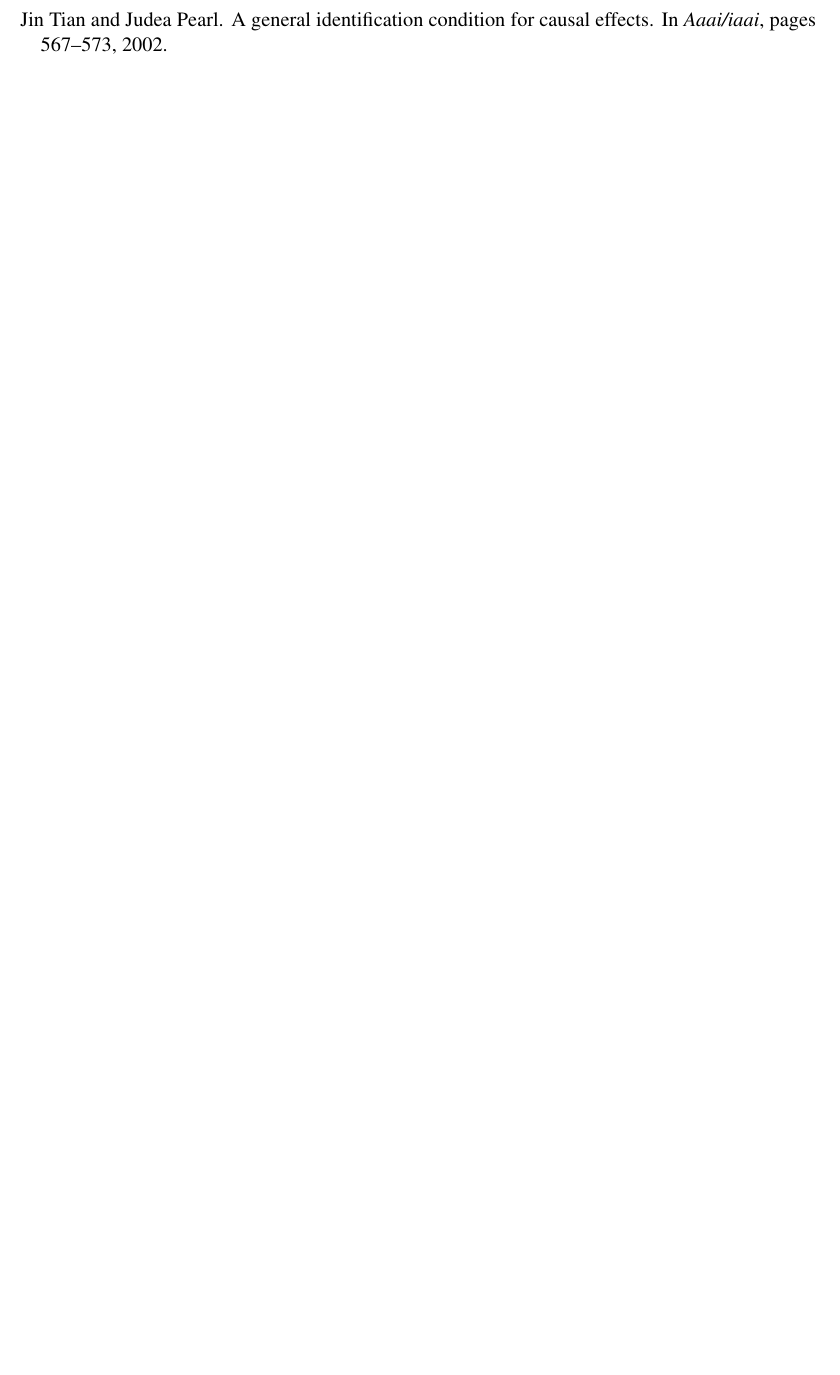
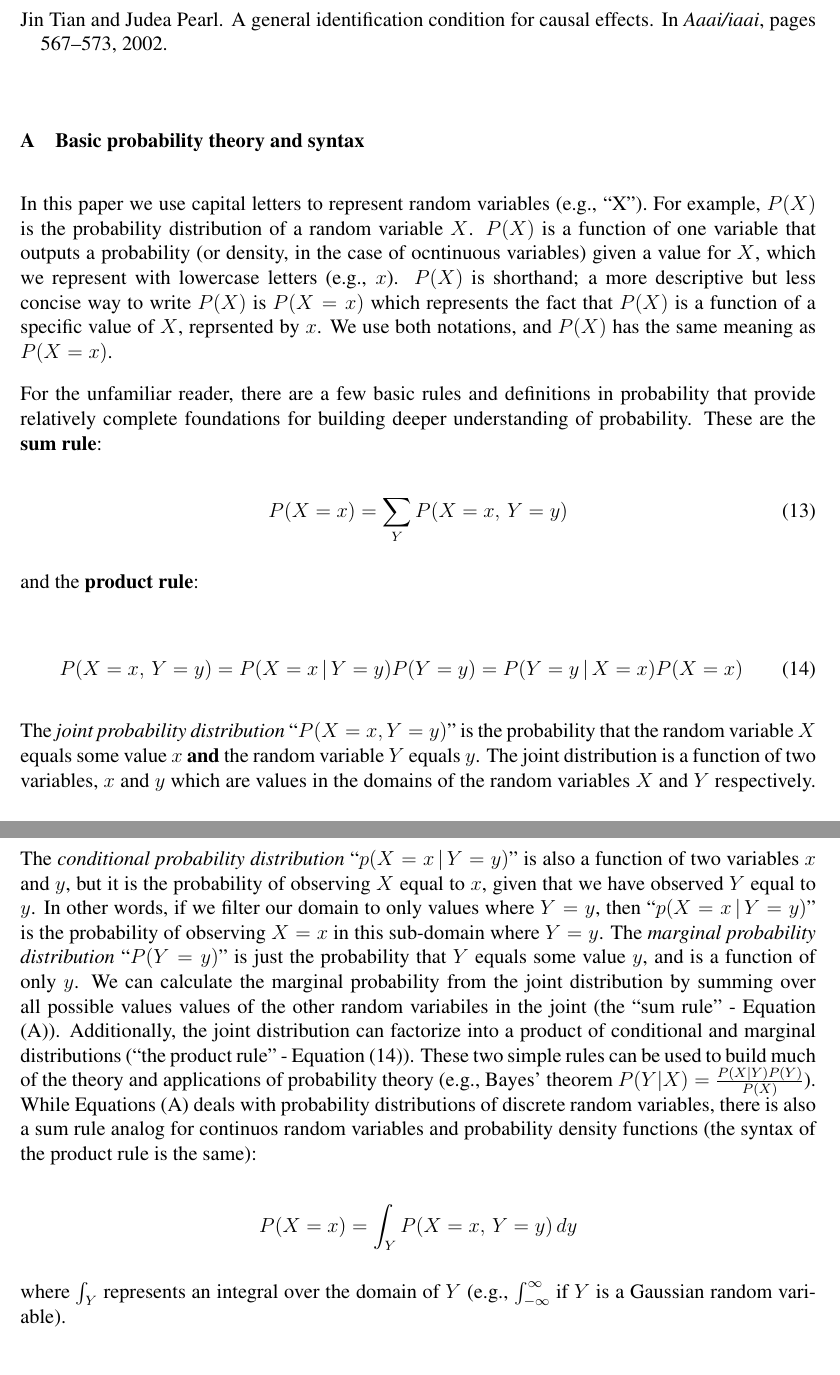
Before and after one commit to massma/causality-earth-science, a LaTeX document (doc/causality.tex): part of page 17 of 17 before the commit and two parts of pages 17 and 18 of 18 after it, the two joined at a grey line, cut so that both start at the same text, the shorter picture padded with empty space. Compiled offline with pdfLaTeX.

Commit message:
added intro prob appendix

```diff
--- a/doc/causality.tex
+++ b/doc/causality.tex
@@ -888,6 +887,74 @@ Earth science and that this manuscript provides the necessary
 foundation for proper application of causal inference in Earth
 science.
 
+
+
 \bibliography{references.bib}
 
+\appendix
+\section{Basic probability theory and syntax}
+\label{prob-theory}
+
+In this paper we use capital letters to represent random variables
+(e.g., ``X''). For example, $P(X)$ is the probability distribution of
+a random variable $X$. $P(X)$ is a function of one variable that
+outputs a probability (or density, in the case of ocntinuous
+variables) given a value for $X$, which we represent with lowercase
+letters (e.g., $x$). $P(X)$ is shorthand; a more descriptive but less
+concise way to write $P(X)$ is $P(X=x)$ which represents the fact that
+$P(X)$ is a function of a specific value of $X$, reprsented by $x$. We
+use both notations, and $P(X)$ has the same meaning as $P(X=x)$.
+
+For the unfamiliar reader, there are a few basic rules and definitions
+in probability that provide relatively complete foundations for
+building deeper understanding of probability. These are the \textbf{sum rule}:
+
+\begin{equation}
+  P(X=x) = \sum_Y P(X=x,\, Y=y)
+  \label{eq:2}
+\end{equation}
+
+and the \textbf{product rule}:
+
+\begin{equation}
+  P(X=x, \, Y=y) = P(X = x \, | \, Y=y ) P(Y=y) = P(Y = y \, | \, X=x ) P(X=x)
+  \label{eq:7}
+\end{equation}
+
+The \textit{joint probability distribution} ``$P(X=x,Y=y)$'' is the
+probability that the random variable $X$ equals some value $x$
+\textbf{and} the random variable $Y$ equals $y$. The joint
+distribution is a function of two variables, $x$ and $y$ which are
+values in the domains of the random variables $X$ and $Y$
+respectively. The \textit{conditional probability distribution}
+``$p(X = x \, | \, Y=y )$'' is also a function of two variables $x$
+and $y$, but it is the probability of observing $X$ equal to $x$,
+given that we have observed $Y$ equal to $y$. In other words, if we
+filter our domain to only values where $Y=y$, then
+``$p(X = x \, | \, Y=y )$'' is the probability of observing $X=x$ in
+this sub-domain where $Y=y$. The \textit{marginal probability
+  distribution} ``$P(Y=y)$'' is just the probability that $Y$ equals
+some value $y$, and is a function of only $y$. We can calculate the
+marginal probability from the joint distribution by summing over all
+possible values values of the other random variabiles in the joint
+(the ``sum rule'' - Equation (\ref{eq:2})). Additionally, the joint
+distribution can factorize into a product of conditional and marginal
+distributions (``the product rule'' - Equation (\ref{eq:7})). These
+two simple rules can be used to build much of the theory and
+applications of probability theory (e.g., Bayes' theorem
+$P(Y|X) =\frac{P(X|Y) P(Y)}{P(X)}$). While Equations (\ref{eq:2})
+deals with probability distributions of discrete random variables,
+there is also a sum rule analog for continuos random variables and
+probability density functions (the syntax of the product rule is the
+same):
+
+\begin{equation*}
+  P(X=x) = \int_Y P(X=x,\, Y=y) \, dy
+  \label{eq:2}
+\end{equation*}
+
+where $\int_{Y}$ represents an integral over the domain of $Y$ (e.g.,
+$\int_{-\infty}^{\infty}$ if $Y$ is a Gaussian random variable).
+
+
 \end{document}
```
Also changed, not shown: doc/causality.tex (9 more changed lines).
